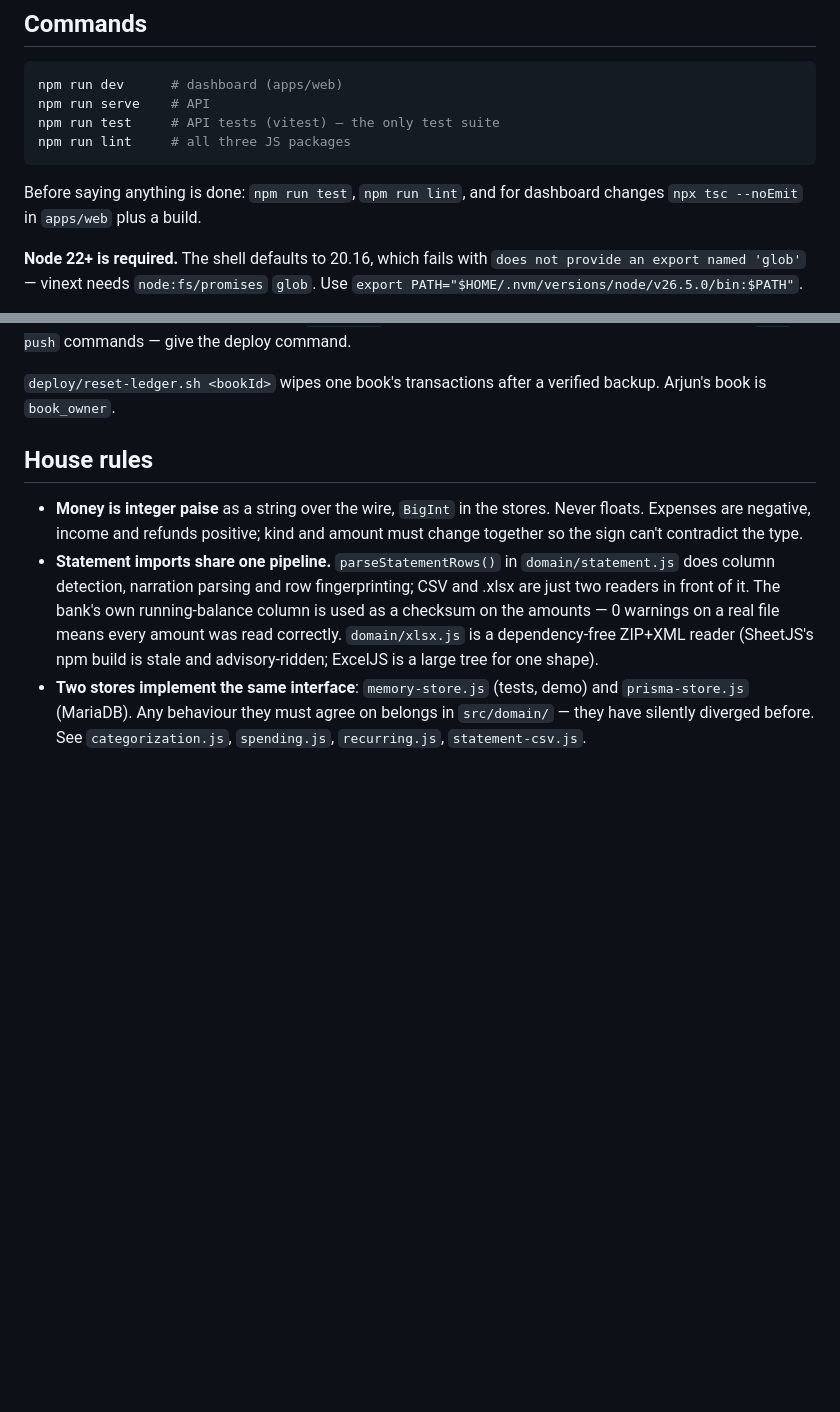
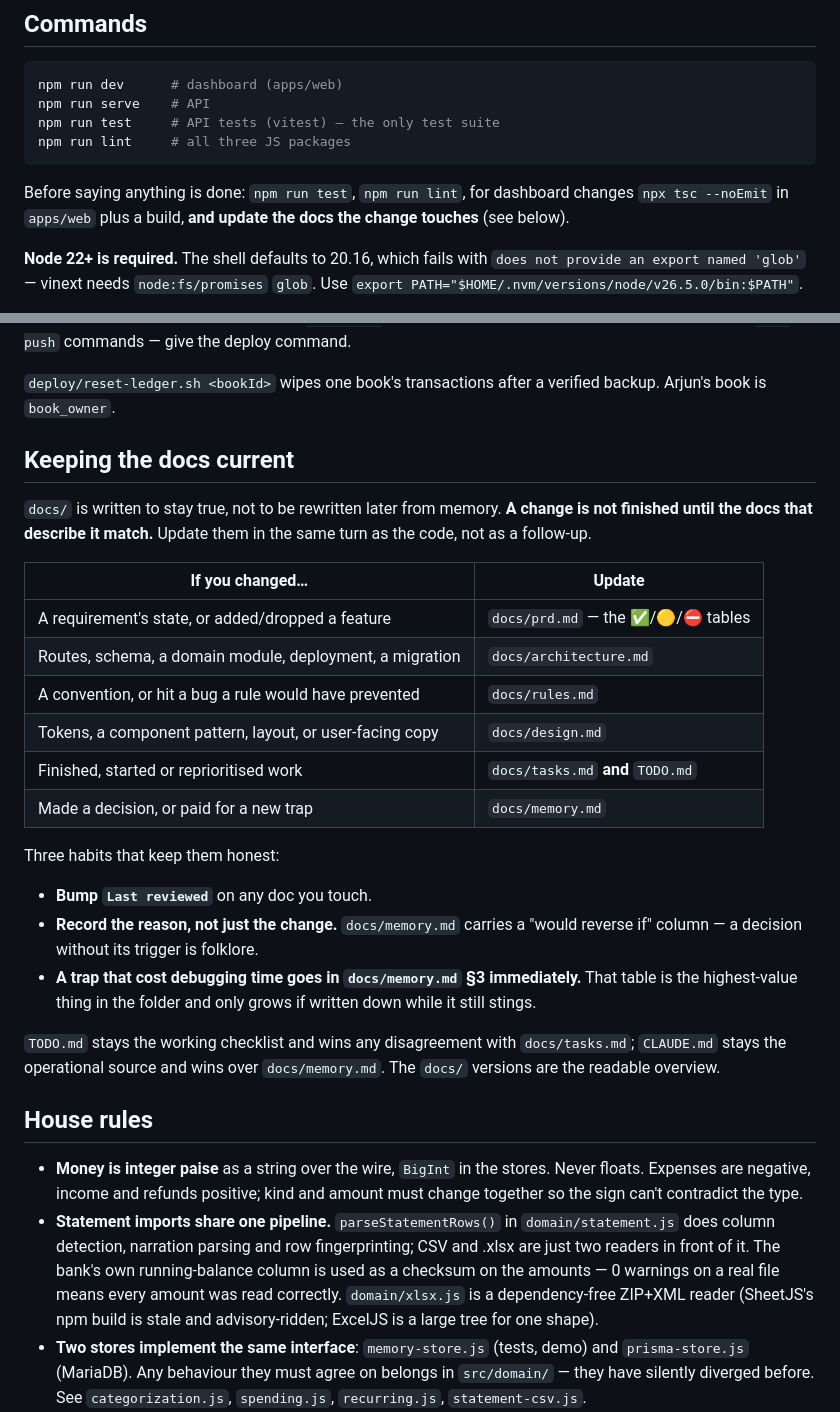
Before and after one commit to EasyLance/paisa, a Markdown page: CLAUDE.md, 2 parts joined by grey strips. Drawn GitHub-style; blank space fills up the shorter version.

````diff
--- a/CLAUDE.md
+++ b/CLAUDE.md
@@ -22,8 +22,9 @@ npm run test     # API tests (vitest) — the only test suite
 npm run lint     # all three JS packages
 ```
 
-Before saying anything is done: `npm run test`, `npm run lint`, and for dashboard
-changes `npx tsc --noEmit` in `apps/web` plus a build.
+Before saying anything is done: `npm run test`, `npm run lint`, for dashboard
+changes `npx tsc --noEmit` in `apps/web` plus a build, **and update the docs the
+change touches** (see below).
 
 **Node 22+ is required.** The shell defaults to 20.16, which fails with
 `does not provide an export named 'glob'` — vinext needs `node:fs/promises`
@@ -53,6 +54,34 @@ commands — give the deploy command.
 
 `deploy/reset-ledger.sh <bookId>` wipes one book's transactions after a verified
 backup. Arjun's book is `book_owner`.
+
+## Keeping the docs current
+
+`docs/` is written to stay true, not to be rewritten later from memory. **A
+change is not finished until the docs that describe it match.** Update them in
+the same turn as the code, not as a follow-up.
+
+| If you changed… | Update |
+|---|---|
+| A requirement's state, or added/dropped a feature | `docs/prd.md` — the ✅/🟡/⛔ tables |
+| Routes, schema, a domain module, deployment, a migration | `docs/architecture.md` |
+| A convention, or hit a bug a rule would have prevented | `docs/rules.md` |
+| Tokens, a component pattern, layout, or user-facing copy | `docs/design.md` |
+| Finished, started or reprioritised work | `docs/tasks.md` **and** `TODO.md` |
+| Made a decision, or paid for a new trap | `docs/memory.md` |
+
+Three habits that keep them honest:
+
+- **Bump `Last reviewed`** on any doc you touch.
+- **Record the reason, not just the change.** `docs/memory.md` carries a "would
+  reverse if" column — a decision without its trigger is folklore.
+- **A trap that cost debugging time goes in `docs/memory.md` §3 immediately.**
+  That table is the highest-value thing in the folder and only grows if written
+  down while it still stings.
+
+`TODO.md` stays the working checklist and wins any disagreement with
+`docs/tasks.md`; `CLAUDE.md` stays the operational source and wins over
+`docs/memory.md`. The `docs/` versions are the readable overview.
 
 ## House rules
 
````
